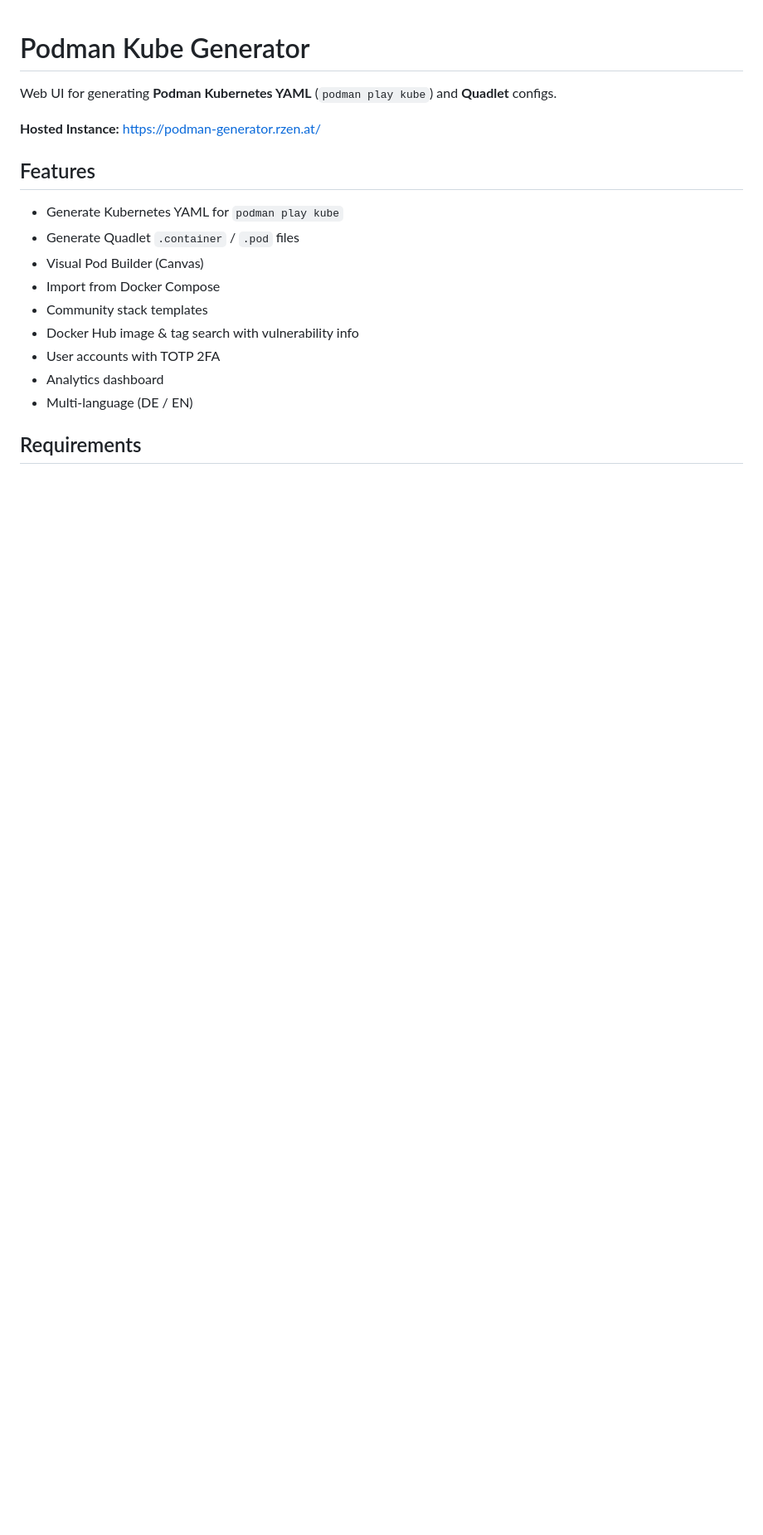
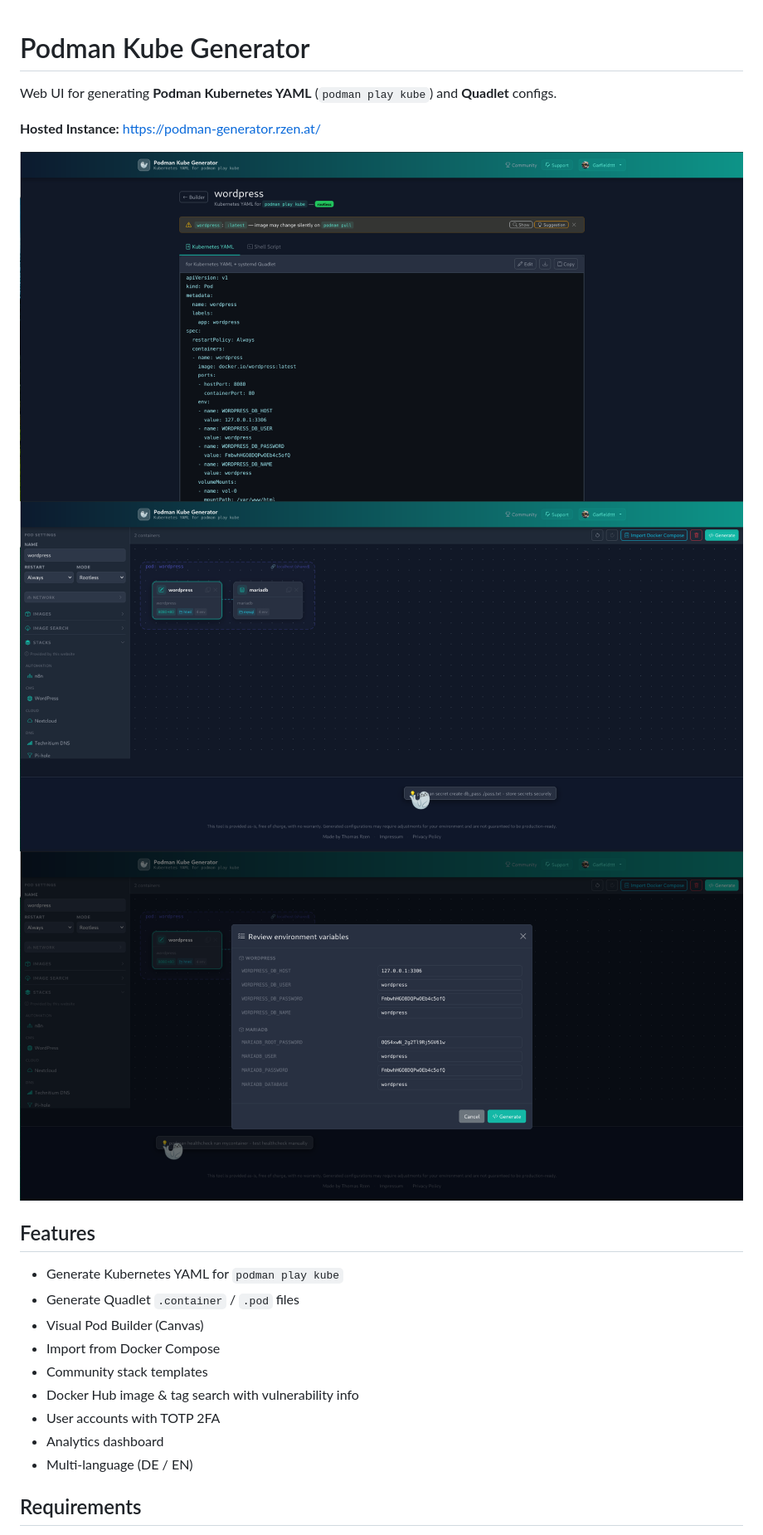
Before and after one commit to Garfieldttt/podman-kube-generator, a Markdown page: README.md, the part around the change. Shown: that part at 83% size. Rendered like a GitHub page; pictures changed too: screenshots/podman-kube-builder-env.png (added), screenshots/podman-kube-builder.png (added), screenshots/podman-kube-generator.png (added); blank space fills up the shorter version.

Commit message:
Add screenshots

```diff
--- a/README.md
+++ b/README.md
@@ -3,6 +3,10 @@
 Web UI for generating **Podman Kubernetes YAML** (`podman play kube`) and **Quadlet** configs.
 
 **Hosted Instance:** https://podman-generator.rzen.at/
+
+![Generator](screenshots/podman-kube-generator.png)
+![Builder](screenshots/podman-kube-builder.png)
+![Builder ENV](screenshots/podman-kube-builder-env.png)
 
 ## Features
 
```
